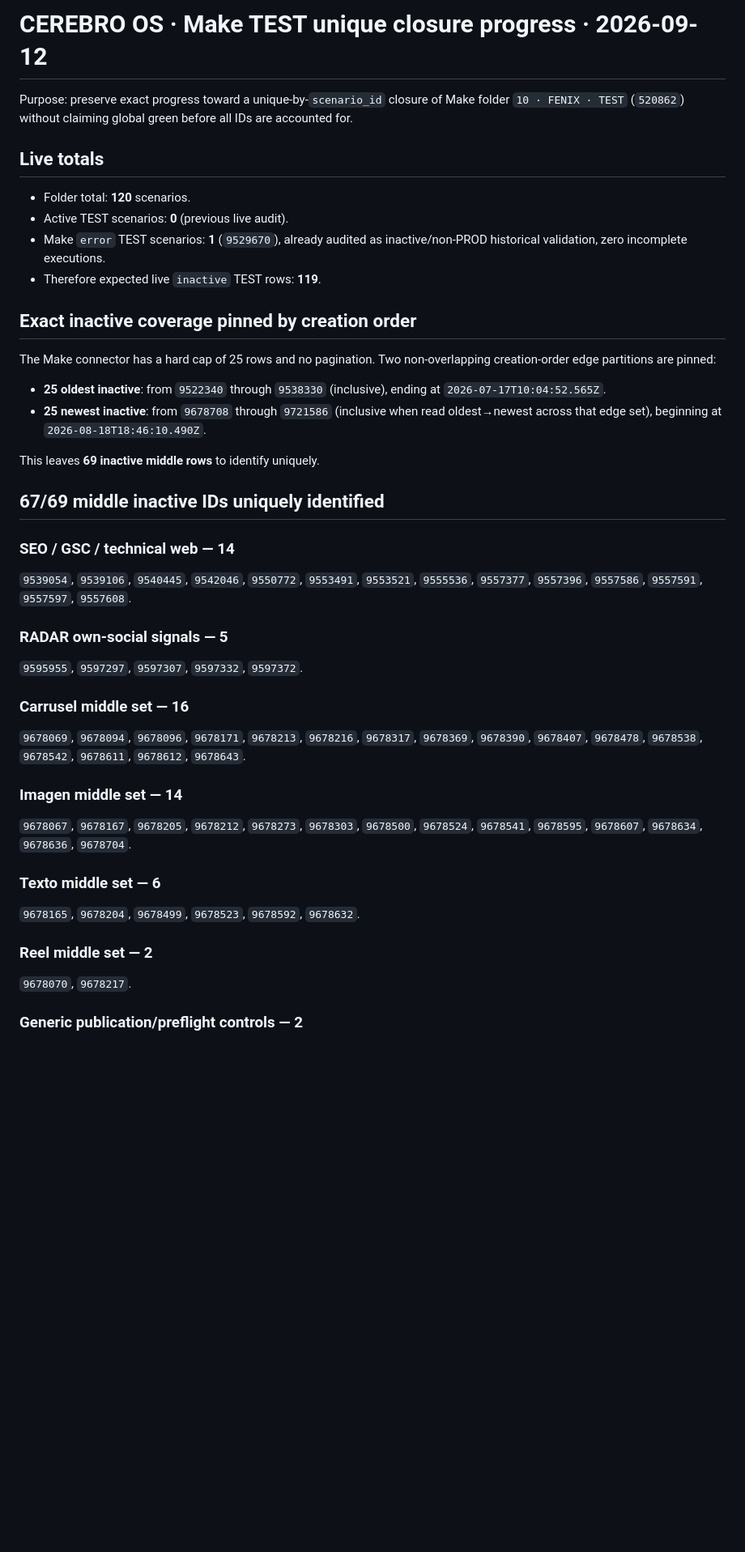
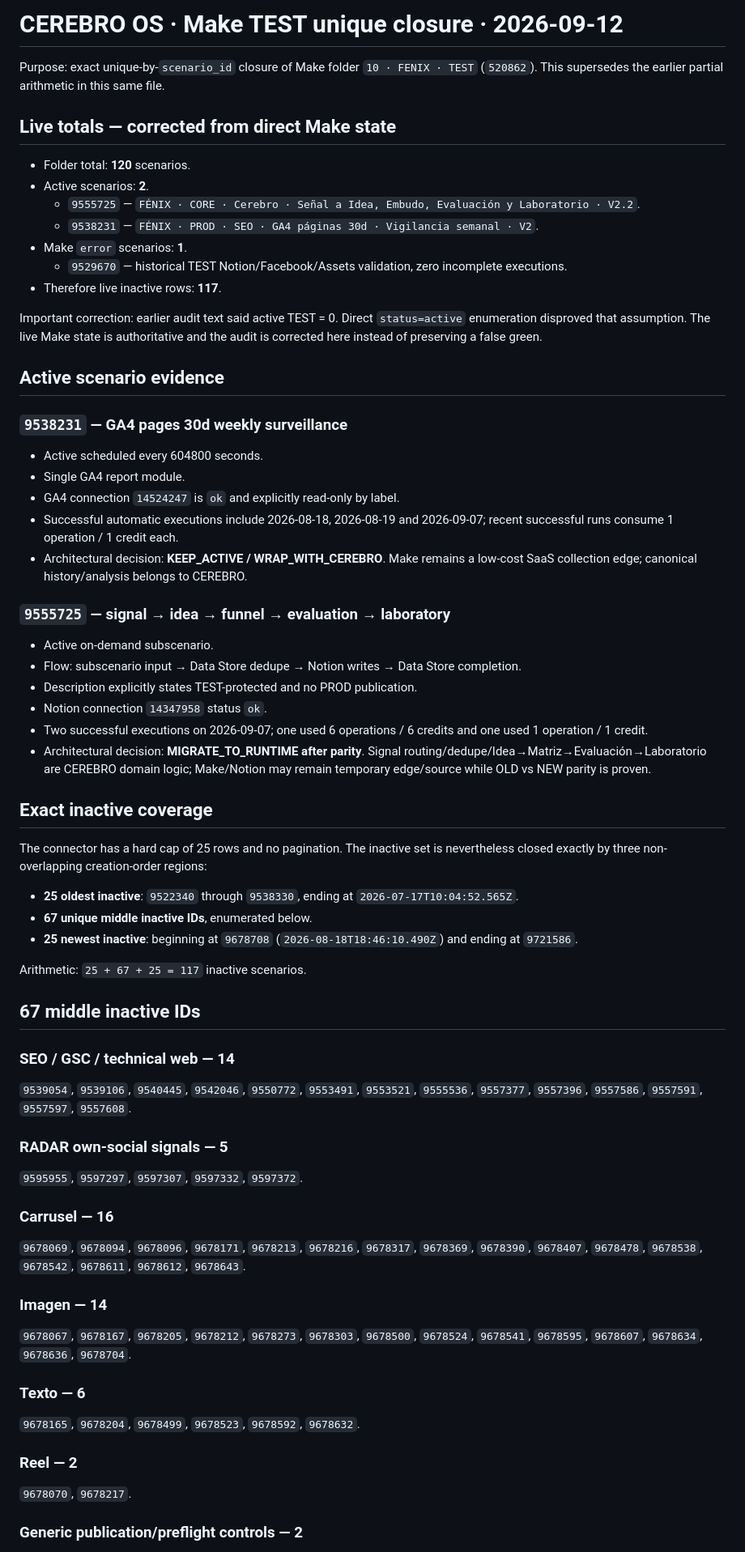
Before and after one commit to carlosjmunoz78/capital-mapa-pro, a Markdown page: cerebro-os/docs/MAKE_TEST_UNIQUE_CLOSURE_PROGRESS_2026-09-12.md, the part around one of its changes. Shown at 81% size. Rendered like a GitHub page; blank space fills up the shorter version.

Commit message:
docs: close Make TEST 120 of 120 unique inventory

```diff
--- a/cerebro-os/docs/MAKE_TEST_UNIQUE_CLOSURE_PROGRESS_2026-09-12.md
+++ b/cerebro-os/docs/MAKE_TEST_UNIQUE_CLOSURE_PROGRESS_2026-09-12.md
@@ -1,24 +1,47 @@
-# CEREBRO OS · Make TEST unique closure progress · 2026-09-12
+# CEREBRO OS · Make TEST unique closure · 2026-09-12
 
-Purpose: preserve exact progress toward a unique-by-`scenario_id` closure of Make folder `10 · FENIX · TEST` (`520862`) without claiming global green before all IDs are accounted for.
+Purpose: exact unique-by-`scenario_id` closure of Make folder `10 · FENIX · TEST` (`520862`). This supersedes the earlier partial arithmetic in this same file.
 
-## Live totals
+## Live totals — corrected from direct Make state
 
 - Folder total: **120** scenarios.
-- Active TEST scenarios: **0** (previous live audit).
-- Make `error` TEST scenarios: **1** (`9529670`), already audited as inactive/non-PROD historical validation, zero incomplete executions.
-- Therefore expected live `inactive` TEST rows: **119**.
+- Active scenarios: **2**.
+  - `9555725` — `FÉNIX · CORE · Cerebro · Señal a Idea, Embudo, Evaluación y Laboratorio · V2.2`.
+  - `9538231` — `FÉNIX · PROD · SEO · GA4 páginas 30d · Vigilancia semanal · V2`.
+- Make `error` scenarios: **1**.
+  - `9529670` — historical TEST Notion/Facebook/Assets validation, zero incomplete executions.
+- Therefore live inactive rows: **117**.
 
-## Exact inactive coverage pinned by creation order
+Important correction: earlier audit text said active TEST = 0. Direct `status=active` enumeration disproved that assumption. The live Make state is authoritative and the audit is corrected here instead of preserving a false green.
 
-The Make connector has a hard cap of 25 rows and no pagination. Two non-overlapping creation-order edge partitions are pinned:
+## Active scenario evidence
 
-- **25 oldest inactive**: from `9522340` through `9538330` (inclusive), ending at `2026-07-17T10:04:52.565Z`.
-- **25 newest inactive**: from `9678708` through `9721586` (inclusive when read oldest→newest across that edge set), beginning at `2026-08-18T18:46:10.490Z`.
+### `9538231` — GA4 pages 30d weekly surveillance
+- Active scheduled every 604800 seconds.
+- Single GA4 report module.
+- GA4 connection `14524247` is `ok` and explicitly read-only by label.
+- Successful automatic executions include 2026-08-18, 2026-08-19 and 2026-09-07; recent successful runs consume 1 operation / 1 credit each.
+- Architectural decision: **KEEP_ACTIVE / WRAP_WITH_CEREBRO**. Make remains a low-cost SaaS collection edge; canonical history/analysis belongs to CEREBRO.
 
-This leaves **69 inactive middle rows** to identify uniquely.
+### `9555725` — signal → idea → funnel → evaluation → laboratory
+- Active on-demand subscenario.
+- Flow: subscenario input → Data Store dedupe → Notion writes → Data Store completion.
+- Description explicitly states TEST-protected and no PROD publication.
+- Notion connection `14347958` status `ok`.
+- Two successful executions on 2026-09-07; one used 6 operations / 6 credits and one used 1 operation / 1 credit.
+- Architectural decision: **MIGRATE_TO_RUNTIME after parity**. Signal routing/dedupe/Idea→Matriz→Evaluación→Laboratorio are CEREBRO domain logic; Make/Notion may remain temporary edge/source while OLD vs NEW parity is proven.
 
-## 67/69 middle inactive IDs uniquely identified
+## Exact inactive coverage
+
+The connector has a hard cap of 25 rows and no pagination. The inactive set is nevertheless closed exactly by three non-overlapping creation-order regions:
+
+- **25 oldest inactive**: `9522340` through `9538330`, ending at `2026-07-17T10:04:52.565Z`.
+- **67 unique middle inactive IDs**, enumerated below.
+- **25 newest inactive**: beginning at `9678708` (`2026-08-18T18:46:10.490Z`) and ending at `9721586`.
+
+Arithmetic: `25 + 67 + 25 = 117` inactive scenarios.
+
+## 67 middle inactive IDs
 
 ### SEO / GSC / technical web — 14
 `9539054`, `9539106`, `9540445`, `9542046`, `9550772`, `9553491`, `9553521`, `9555536`, `9557377`, `9557396`, `9557586`, `9557591`, `9557597`, `9557608`.
@@ -26,16 +49,16 @@ This leaves **69 inactive middle rows** to identify uniquely.
 ### RADAR own-social signals — 5
 `9595955`, `9597297`, `9597307`, `9597332`, `9597372`.
 
-### Carrusel middle set — 16
+### Carrusel — 16
 `9678069`, `9678094`, `9678096`, `9678171`, `9678213`, `9678216`, `9678317`, `9678369`, `9678390`, `9678407`, `9678478`, `9678538`, `9678542`, `9678611`, `9678612`, `9678643`.
 
-### Imagen middle set — 14
+### Imagen — 14
 `9678067`, `9678167`, `9678205`, `9678212`, `9678273`, `9678303`, `9678500`, `9678524`, `9678541`, `9678595`, `9678607`, `9678634`, `9678636`, `9678704`.
 
-### Texto middle set — 6
+### Texto — 6
 `9678165`, `9678204`, `9678499`, `9678523`, `9678592`, `9678632`.
 
-### Reel middle set — 2
+### Reel — 2
 `9678070`, `9678217`.
 
 ### Generic publication/preflight controls — 2
```
Also changed, not shown: other parts of cerebro-os/docs/MAKE_TEST_UNIQUE_CLOSURE_PROGRESS_2026-09-12.md (+9 -13 lines).
